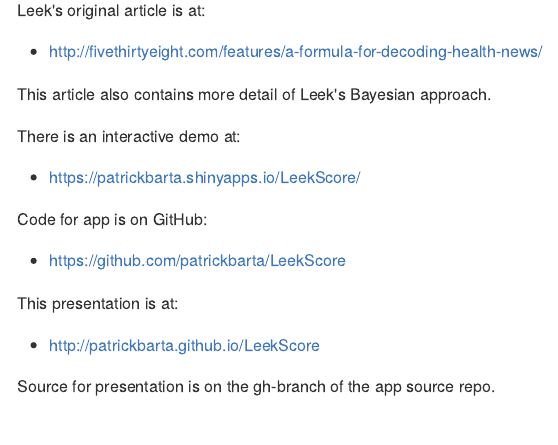
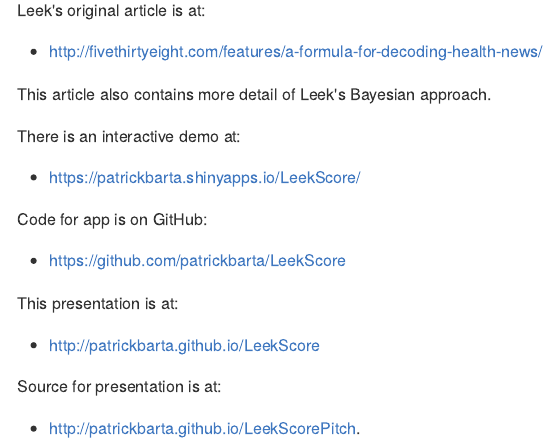
Before and after one commit to patrickbarta/LeekScore, an R Markdown document (index.Rmd): the page in a window 1100 px wide, from 900 px down. The pictures show the output file index.md that the author committed with the source, drawn offline in the style of GitHub.

Commit message:
Reorg file structure

```diff
--- a/index.Rmd
+++ b/index.Rmd
@@ -108,4 +108,6 @@
 
 * http://patrickbarta.github.io/LeekScore
 
-Source for presentation is on the gh-branch of the app source repo.
+Source for presentation is at:
+
+* http://patrickbarta.github.io/LeekScorePitch.
```
Also changed, not shown: index.html, index.md.
